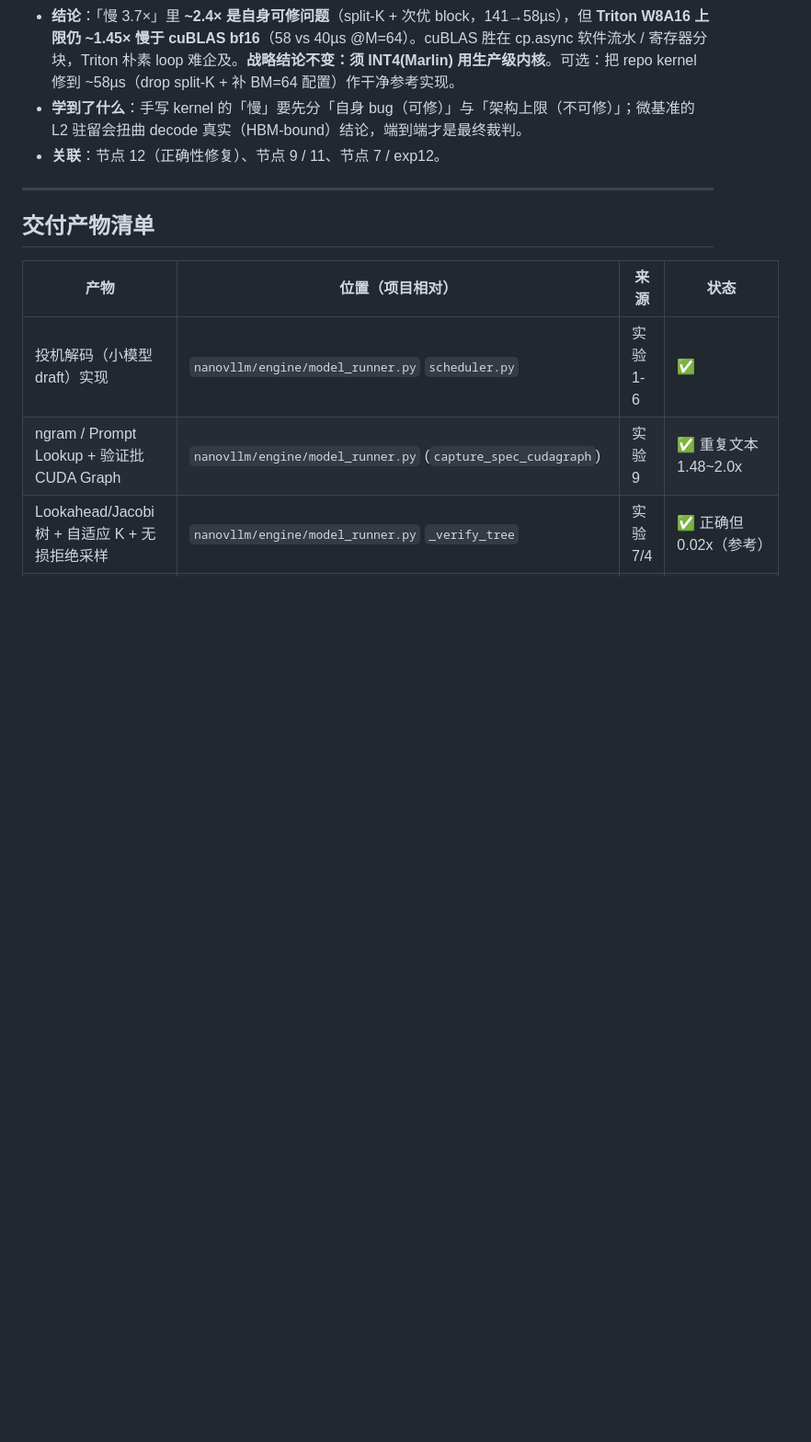
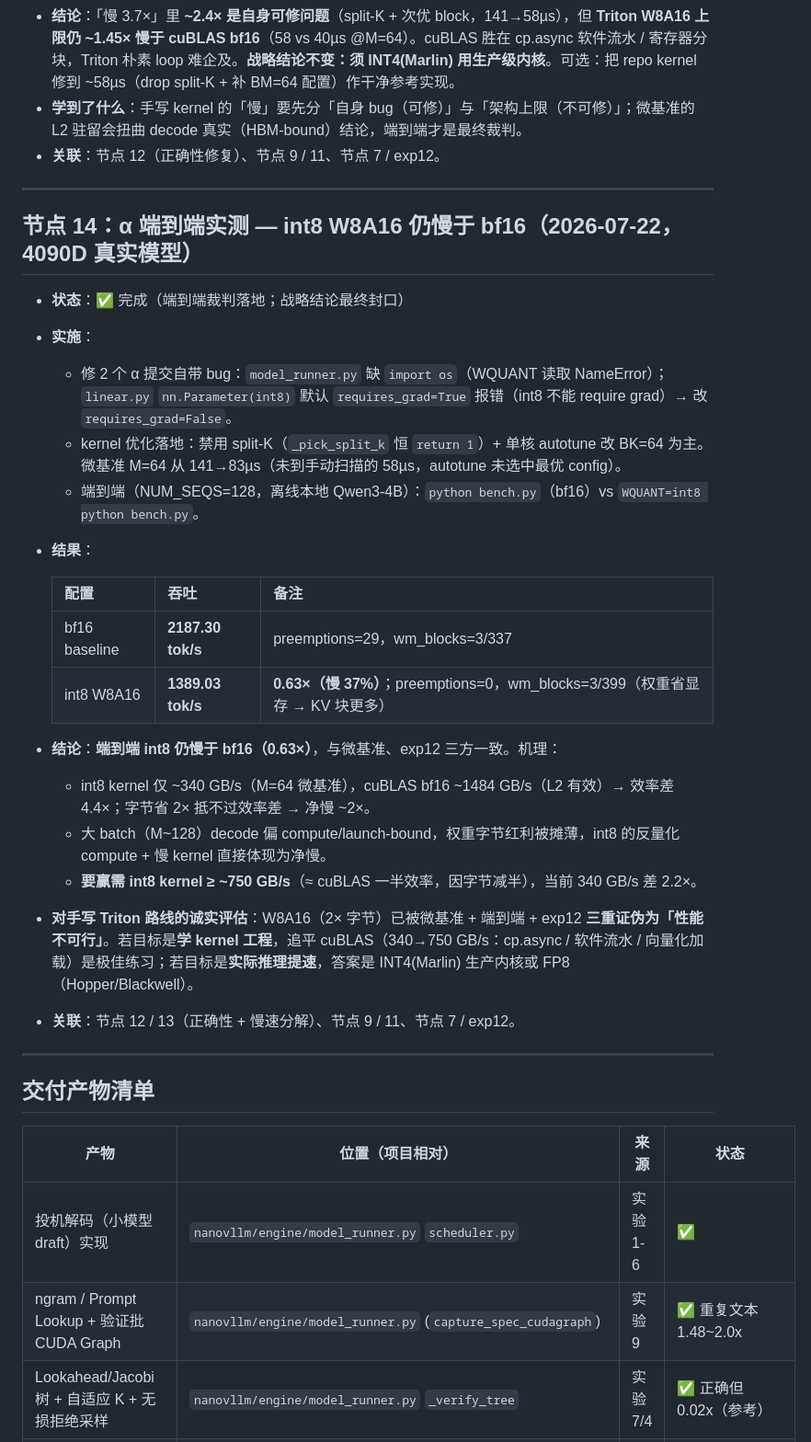
Before and after one commit to hypiasd/grounds, a Markdown page: project_logs/vllm-plus/runbook.md, the part around one of its changes. Shown at 92% size. Rendered like a GitHub page; blank space fills up the shorter version.

Commit message:
project vllm-plus: 节点 14 端到端实测 int8 0.63x 证伪 + 修 2 自带 bug

```diff
--- a/project_logs/vllm-plus/runbook.md
+++ b/project_logs/vllm-plus/runbook.md
@@ -245,6 +245,29 @@ publish: true
 
 ---
 
+## 节点 14：α 端到端实测 — int8 W8A16 仍慢于 bf16（2026-07-22，4090D 真实模型）
+
+- **状态**：✅ 完成（端到端裁判落地；战略结论最终封口）
+- **实施**：
+  - 修 2 个 α 提交自带 bug：`model_runner.py` 缺 `import os`（WQUANT 读取 NameError）；`linear.py` `nn.Parameter(int8)` 默认 `requires_grad=True` 报错（int8 不能 require grad）→ 改 `requires_grad=False`。
+  - kernel 优化落地：禁用 split-K（`_pick_split_k` 恒 `return 1`）+ 单核 autotune 改 BK=64 为主。微基准 M=64 从 141→83µs（未到手动扫描的 58µs，autotune 未选中最优 config）。
+  - 端到端（NUM_SEQS=128，离线本地 Qwen3-4B）：`python bench.py`（bf16）vs `WQUANT=int8 python bench.py`。
+- **结果**：
+
+  | 配置 | 吞吐 | 备注 |
+  |---|---|---|
+  | bf16 baseline | **2187.30 tok/s** | preemptions=29，wm_blocks=3/337 |
+  | int8 W8A16 | **1389.03 tok/s** | **0.63×（慢 37%）**；preemptions=0，wm_blocks=3/399（权重省显存 → KV 块更多） |
+
+- **结论**：**端到端 int8 仍慢于 bf16（0.63×）**，与微基准、exp12 三方一致。机理：
+  - int8 kernel 仅 ~340 GB/s（M=64 微基准），cuBLAS bf16 ~1484 GB/s（L2 有效）→ 效率差 4.4×；字节省 2× 抵不过效率差 → 净慢 ~2×。
+  - 大 batch（M~128）decode 偏 compute/launch-bound，权重字节红利被摊薄，int8 的反量化 compute + 慢 kernel 直接体现为净慢。
+  - **要赢需 int8 kernel ≥ ~750 GB/s**（≈ cuBLAS 一半效率，因字节减半），当前 340 GB/s 差 2.2×。
+- **对手写 Triton 路线的诚实评估**：W8A16（2× 字节）已被微基准 + 端到端 + exp12 **三重证伪为「性能不可行」**。若目标是**学 kernel 工程**，追平 cuBLAS（340→750 GB/s：cp.async / 软件流水 / 向量化加载）是极佳练习；若目标是**实际推理提速**，答案是 INT4(Marlin) 生产内核或 FP8（Hopper/Blackwell）。
+- **关联**：节点 12 / 13（正确性 + 慢速分解）、节点 9 / 11、节点 7 / exp12。
+
+---
+
 ## 交付产物清单
 
 | 产物 | 位置（项目相对） | 来源 | 状态 |
```
Also changed, not shown: other parts of project_logs/vllm-plus/runbook.md (+1 -1 lines).
